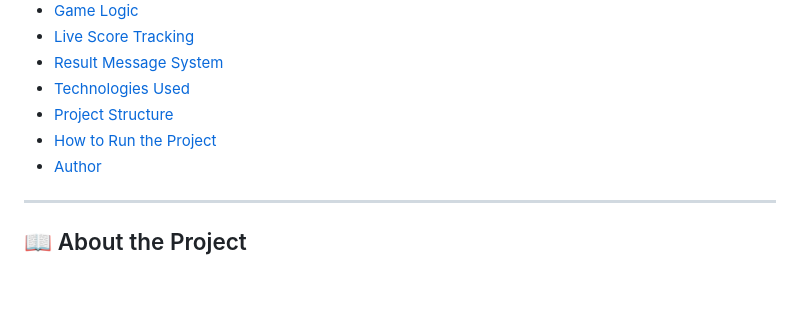
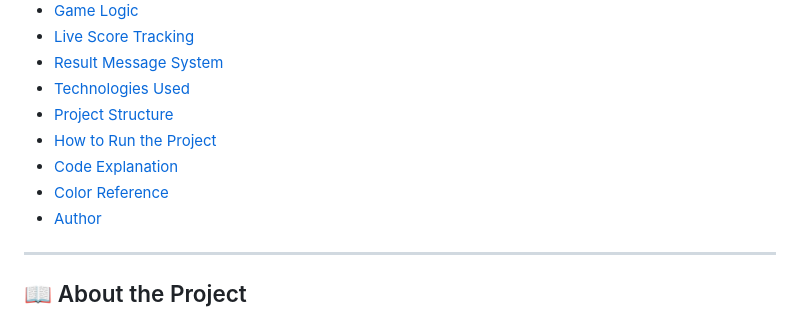
Before and after one commit to Arnav-Sirkhal/rock-paper-scissor-html-css-js, a Markdown page: README.md, the part around the change. Drawn GitHub-style; blank space fills up the shorter version.

Commit message:
added code explaination

```diff
--- a/README.md
+++ b/README.md
@@ -18,6 +18,8 @@ The game allows users to play against the computer, which makes random choices.
 - [Technologies Used](#technologies-used)
 - [Project Structure](#project-structure)
 - [How to Run the Project](#how-to-run-the-project)
+- [Code Explanation](#code-explanation)
+- [Color Reference](#color-reference)
 - [Author](#author)
 
 ---
```
